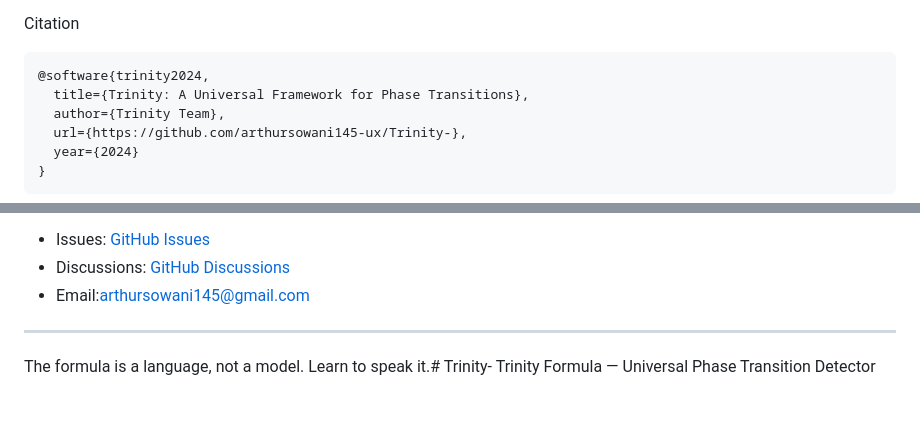
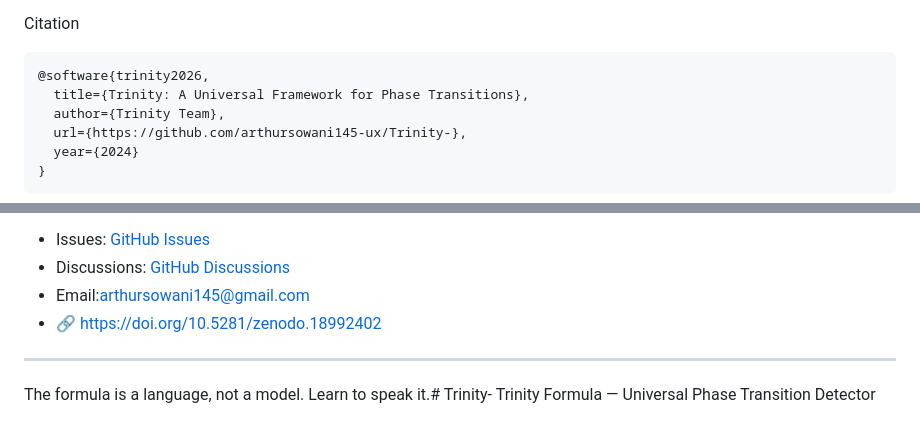
Before and after one commit to arthursowani145-ux/Trinity-, a Markdown page: README.md, 2 parts joined by grey strips. Drawn GitHub-style.

````diff
--- a/README.md
+++ b/README.md
@@ -243,7 +243,7 @@ Financial Markets	log(volatility)	Correlation complexity	Time to maturity	Multi-
 Citation
 
 ```bibtex
-@software{trinity2024,
+@software{trinity2026,
   title={Trinity: A Universal Framework for Phase Transitions},
   author={Trinity Team},
   url={https://github.com/arthursowani145-ux/Trinity-},
@@ -467,7 +467,7 @@ Contact
 - Issues: [GitHub Issues](https://github.com/[repo]/trinity-formula/issues)
 - Discussions: [GitHub Discussions](https://github.com/[repo]/trinity-formula/discussions)
 - Email:arthursowani145@gmail.com
-
+- 🔗 https://doi.org/10.5281/zenodo.18992402
 ---
 
 The formula is a language, not a model. Learn to speak it.# Trinity-
````
